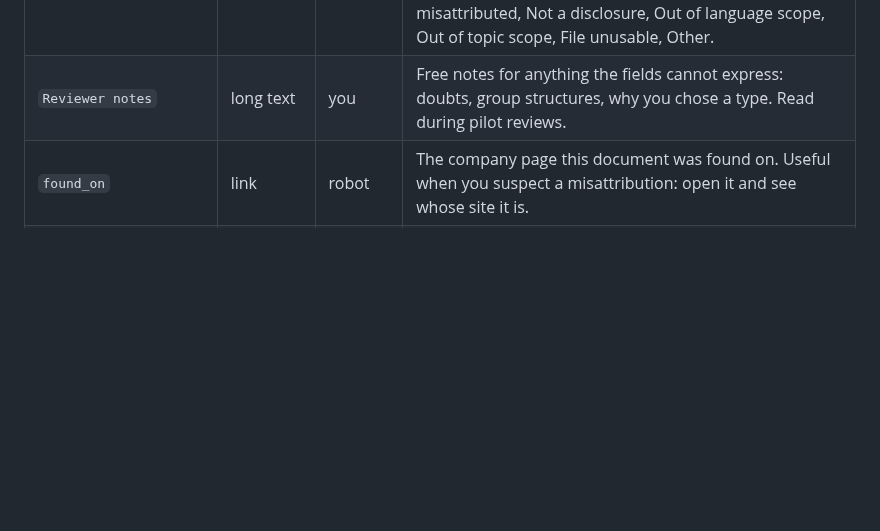
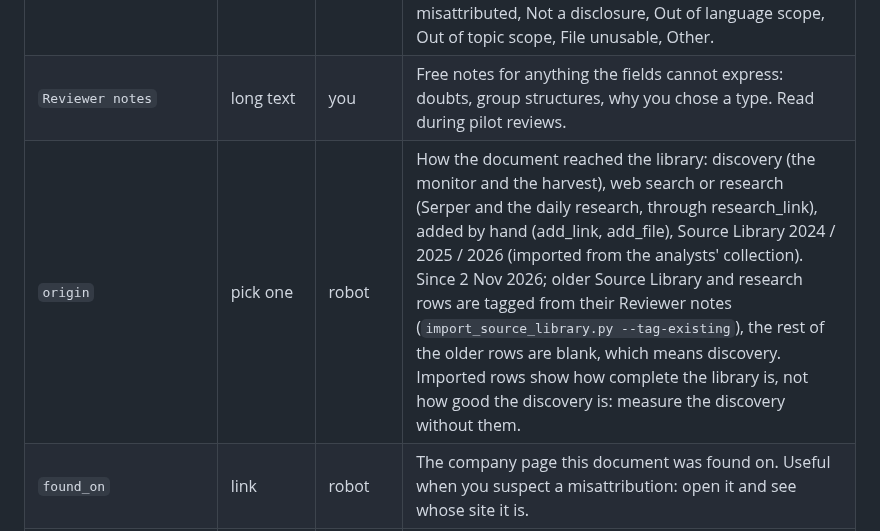
Before and after one commit to led2192/wba-link-monitor, a Markdown page: docs/fields.md, the part around the change. GitHub-like rendering; blank space fills up the shorter version.

Commit message:
Docs: the origin field
Co-Authored-By: Claude Opus 5.5 <noreply@anthropic.com>
Claude-Session: https://claude.ai/code/session_01FtoGaTiEddbS5DwvCG511y

```diff
--- a/docs/fields.md
+++ b/docs/fields.md
@@ -87,6 +87,7 @@ How to use the fields day to day is in [guide.md](guide.md).
 | `discard` | checkbox | you | Removes the row from every count and queue without deleting it. Always pick a discard_reason. Untick to bring it back. |
 | `discard_reason` | pick one | you | Why the row was discarded. These reasons are counted and read: they are how collection rules get fixed upstream. Add a note when you pick Other. Values: Duplicate of another document, Wrong company / misattributed, Not a disclosure, Out of language scope, Out of topic scope, File unusable, Other. |
 | `Reviewer notes` | long text | you | Free notes for anything the fields cannot express: doubts, group structures, why you chose a type. Read during pilot reviews. |
+| `origin` | pick one | robot | How the document reached the library: discovery (the monitor and the harvest), web search or research (Serper and the daily research, through research_link), added by hand (add_link, add_file), Source Library 2024 / 2025 / 2026 (imported from the analysts' collection). Since 2 Nov 2026; older Source Library and research rows are tagged from their Reviewer notes (`import_source_library.py --tag-existing`), the rest of the older rows are blank, which means discovery. Imported rows show how complete the library is, not how good the discovery is: measure the discovery without them. |
 | `found_on` | link | robot | The company page this document was found on. Useful when you suspect a misattribution: open it and see whose site it is. |
 | `page_type` | pick one | robot | Type of the page the document was found on. Values: investor_relations, sustainability_page, policies, reports_hub, sustainability_report. |
 | `doc_year` | text | robot | Year from the rules (file name, cover, filing, address). One input to `year`; doc_year_from says where it came from. |
```
Also changed, not shown: docs/CHANGELOG.md (+1 -1 lines), docs/decisions.md (+1 -1 lines).
